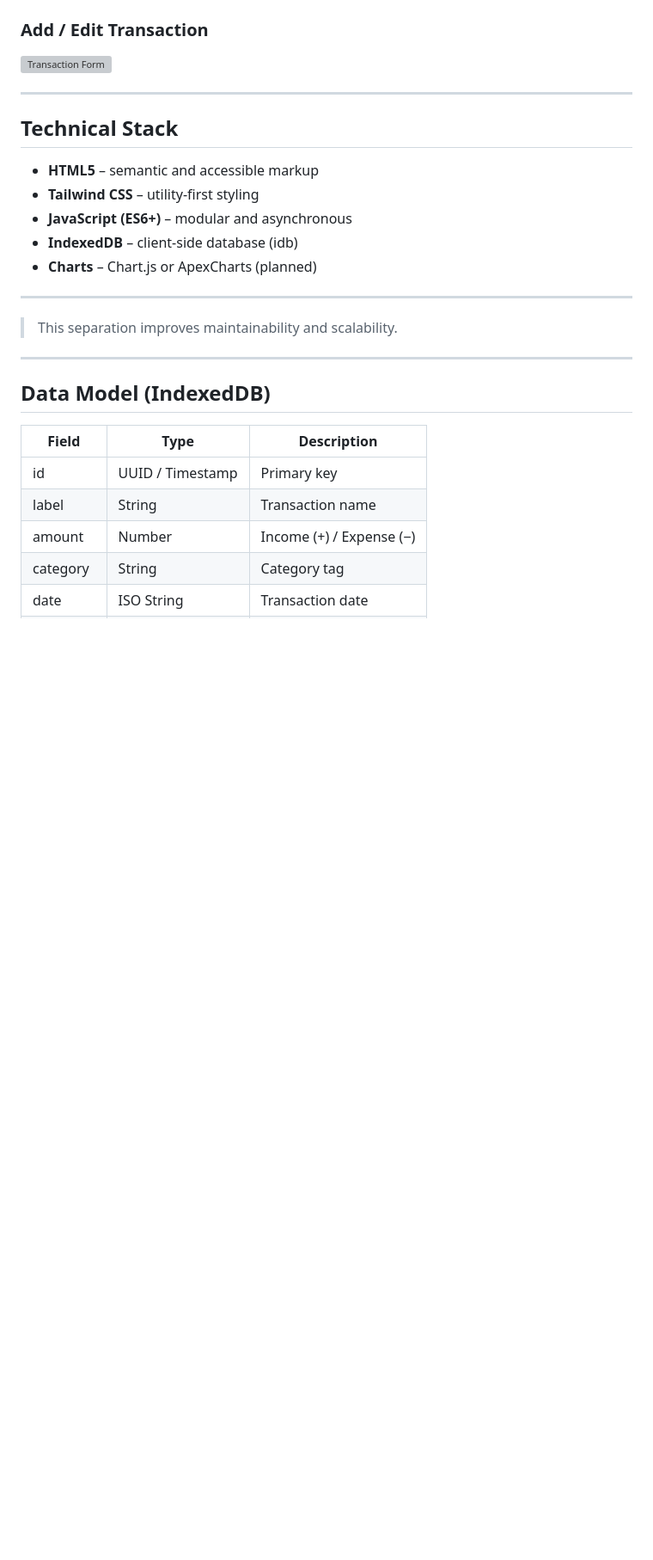
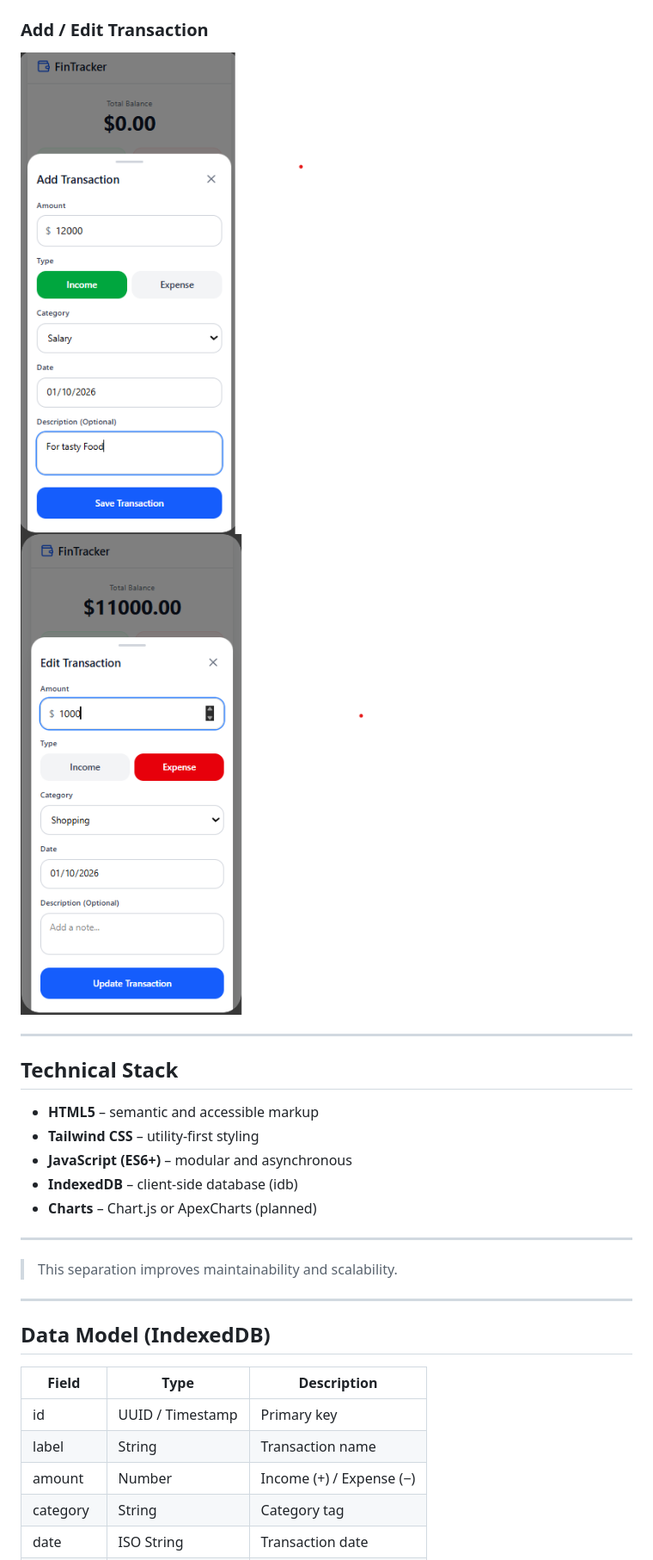
Before and after one commit to NgohBuilds/FintrackApp, a Markdown page: FinTrackApp/Readme.md, the part around one of its changes. Shown at 86% size. Rendered like a GitHub page; pictures changed too: FinTrackApp/screenshots/MVP/3FintrackForm_filled.png (added), FinTrackApp/screenshots/MVP/5.fintrackEdittransaction.png (added); blank space fills up the shorter version; grey boxes are pictures that could not be loaded.

```diff
--- a/FinTrackApp/Readme.md
+++ b/FinTrackApp/Readme.md
@@ -42,7 +43,8 @@ This project emphasizes:
 
 ### Add / Edit Transaction
 
-![Transaction Form](./screenshots/transaction-form.png)
+![Transaction Form Add](./screenshots/MVP/3FintrackForm_filled.png)
+![Transaction Form Edit](./screenshots/MVP/5.fintrackEdittransaction.png)
 
 ---
 
@@ -55,7 +57,6 @@ This project emphasizes:
 - **Charts** – Chart.js or ApexCharts (planned)
 
 ---
-
 
 > This separation improves maintainability and scalability.
 
```
Also changed, not shown: other parts of FinTrackApp/Readme.md (+6 -4 lines), FinTrackApp/screenshots/MVP/1finTrackWelcomePage_mobile.png (added), FinTrackApp/screenshots/MVP/2FintrackbottomSheet_mobile.png (added), FinTrackApp/screenshots/MVP/4FintrackwelcomeFull.png (added).
